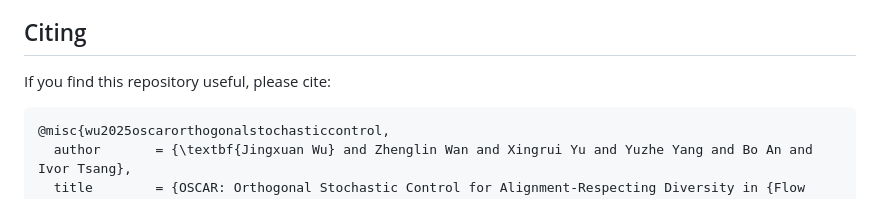
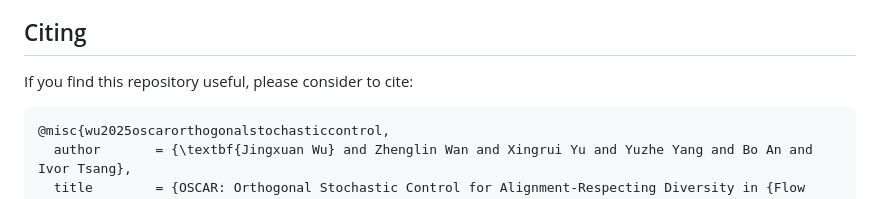
Before and after one commit to Johnny221B/OSCAR, a Markdown page: README.md, the part around the change. GitHub-like rendering.

````diff
--- a/README.md
+++ b/README.md
@@ -83,7 +83,7 @@ For DIM/CIM (diversity) evaluation, please follow the official repository:[https
 
 ## Citing
 
-If you find this repository useful, please cite:
+If you find this repository useful, please consider to cite:
 
 ```
 @misc{wu2025oscarorthogonalstochasticcontrol,
````
